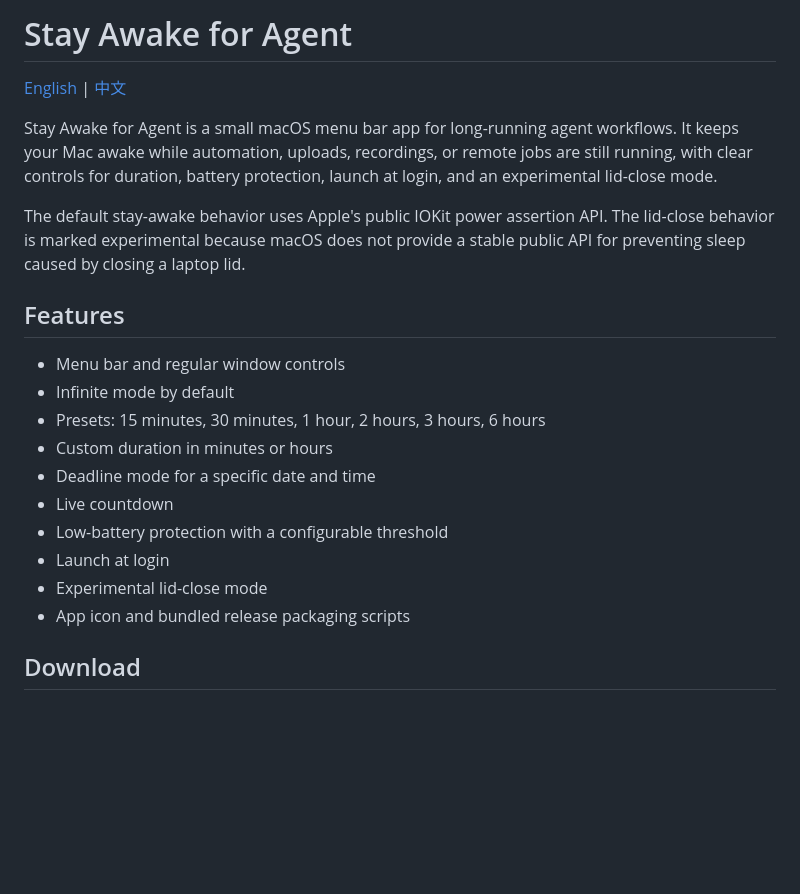
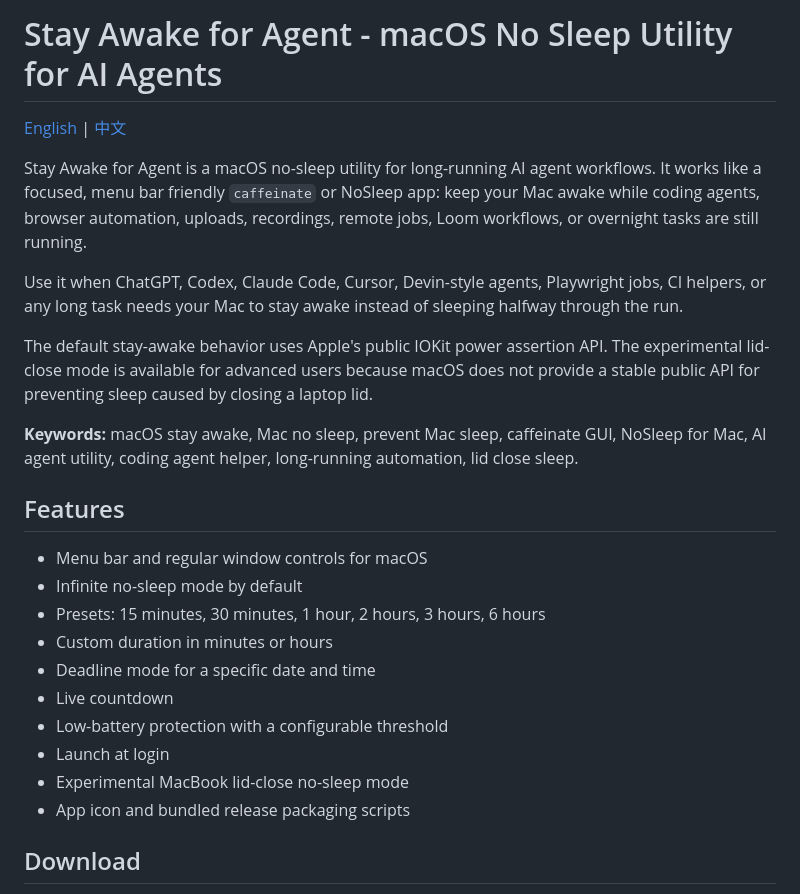
Before and after one commit to edwin2jiang/stay-awake-for-agent, a Markdown page: README.md, the part around the change. Rendered like a GitHub page; blank space fills up the shorter version.

Commit message:
Improve README SEO positioning

```diff
--- a/README.md
+++ b/README.md
@@ -1,22 +1,26 @@
-# Stay Awake for Agent
+# Stay Awake for Agent - macOS No Sleep Utility for AI Agents
 
 [English](README.md) | [中文](README.zh-CN.md)
 
-Stay Awake for Agent is a small macOS menu bar app for long-running agent workflows. It keeps your Mac awake while automation, uploads, recordings, or remote jobs are still running, with clear controls for duration, battery protection, launch at login, and an experimental lid-close mode.
+Stay Awake for Agent is a macOS no-sleep utility for long-running AI agent workflows. It works like a focused, menu bar friendly `caffeinate` or NoSleep app: keep your Mac awake while coding agents, browser automation, uploads, recordings, remote jobs, Loom workflows, or overnight tasks are still running.
 
-The default stay-awake behavior uses Apple's public IOKit power assertion API. The lid-close behavior is marked experimental because macOS does not provide a stable public API for preventing sleep caused by closing a laptop lid.
+Use it when ChatGPT, Codex, Claude Code, Cursor, Devin-style agents, Playwright jobs, CI helpers, or any long task needs your Mac to stay awake instead of sleeping halfway through the run.
+
+The default stay-awake behavior uses Apple's public IOKit power assertion API. The experimental lid-close mode is available for advanced users because macOS does not provide a stable public API for preventing sleep caused by closing a laptop lid.
+
+**Keywords:** macOS stay awake, Mac no sleep, prevent Mac sleep, caffeinate GUI, NoSleep for Mac, AI agent utility, coding agent helper, long-running automation, lid close sleep.
 
 ## Features
 
-- Menu bar and regular window controls
-- Infinite mode by default
+- Menu bar and regular window controls for macOS
+- Infinite no-sleep mode by default
 - Presets: 15 minutes, 30 minutes, 1 hour, 2 hours, 3 hours, 6 hours
 - Custom duration in minutes or hours
 - Deadline mode for a specific date and time
 - Live countdown
 - Low-battery protection with a configurable threshold
 - Launch at login
-- Experimental lid-close mode
+- Experimental MacBook lid-close no-sleep mode
 - App icon and bundled release packaging scripts
 
 ## Download
```
Also changed, not shown: README.zh-CN.md (+10 -6 lines).
